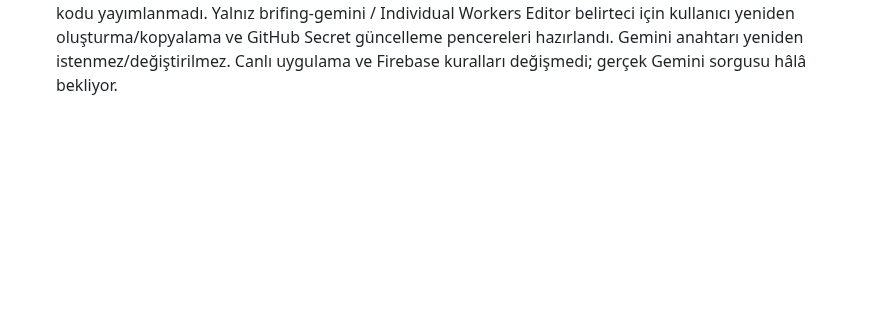
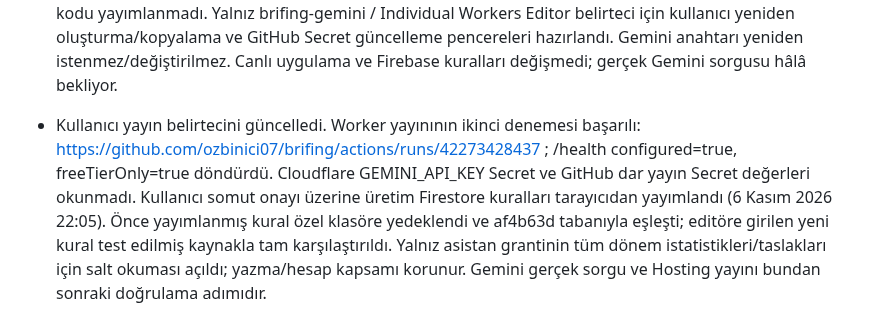
Before and after one commit to ozbinici07/brifing, a Markdown page: docs/PROJE_NOTLARI.md, the part around the change. Rendered like a GitHub page; blank space fills up the shorter version.

Commit message:
Record Worker deployment and approved read-only rules publication [skip ci]

```diff
--- a/docs/PROJE_NOTLARI.md
+++ b/docs/PROJE_NOTLARI.md
@@ -605,3 +605,5 @@ Bu dosyaya kişisel bilgiler, şifreler veya sohbetin tamamını eklemeyin; yaln
 - Güncel aday GitHub doğrulaması başarılı: 7c409741aa799c5a16cb0afee46561b79a9e9594, https://github.com/ozbinici07/brifing/actions/runs/42255782013 . Birimler CI (işleyiş/Worker testleri, derleme, Firestore emülatör güvenlik testleri) 57 saniyede başarıyla tamamlandı. Değişen 13 aday dosyası uzak dal bloblarıyla normalize içerik karşılaştırmasında birebir eşleşti. Worker Secret ve yayın belirteci kullanıcı girişini beklediğinden gerçek Gemini çağrısı ve üretim yayını hâlâ tamamlanmadı.
 
 - Secret kontrolü: Cloudflare GEMINI_API_KEY kaydı Secret / Value encrypted olarak, GitHub BRIFING_WORKER_DEPLOY_TOKEN kaydı isim olarak doğrulandı; değerler okunmadı. b41172f aday kaydıyla Worker yayını denendi. https://github.com/ozbinici07/brifing/actions/runs/42273428437 başarısız: Cloudflare 9106 Authentication failed ve 6111 Invalid format for Authorization header. Bu, belirtecin kabul edilmediğini gösterir; değeri görülmediği için yanlış kopyanın içeriği bilinmiyor. Worker kodu yayımlanmadı. Yalnız brifing-gemini / Individual Workers Editor belirteci için kullanıcı yeniden oluşturma/kopyalama ve GitHub Secret güncelleme pencereleri hazırlandı. Gemini anahtarı yeniden istenmez/değiştirilmez. Canlı uygulama ve Firebase kuralları değişmedi; gerçek Gemini sorgusu hâlâ bekliyor.
+
+- Kullanıcı yayın belirtecini güncelledi. Worker yayınının ikinci denemesi başarılı: https://github.com/ozbinici07/brifing/actions/runs/42273428437 ; /health configured=true, freeTierOnly=true döndürdü. Cloudflare GEMINI_API_KEY Secret ve GitHub dar yayın Secret değerleri okunmadı. Kullanıcı somut onayı üzerine üretim Firestore kuralları tarayıcıdan yayımlandı (6 Kasım 2026 22:05). Önce yayımlanmış kural özel klasöre yedeklendi ve af4b63d tabanıyla eşleşti; editöre girilen yeni kural test edilmiş kaynakla tam karşılaştırıldı. Yalnız asistan grantinin tüm dönem istatistikleri/taslakları için salt okuması açıldı; yazma/hesap kapsamı korunur. Gemini gerçek sorgu ve Hosting yayını bundan sonraki doğrulama adımıdır.
```
